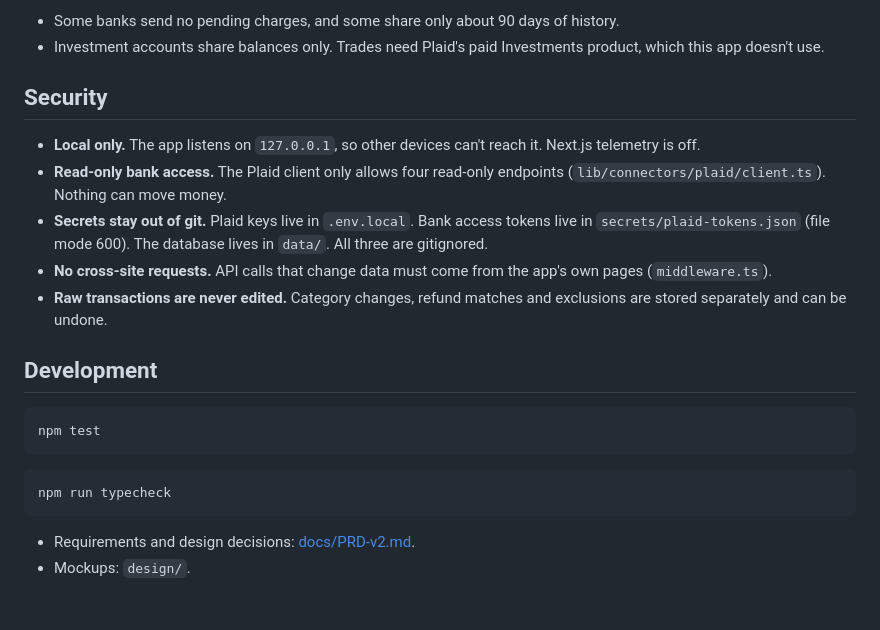
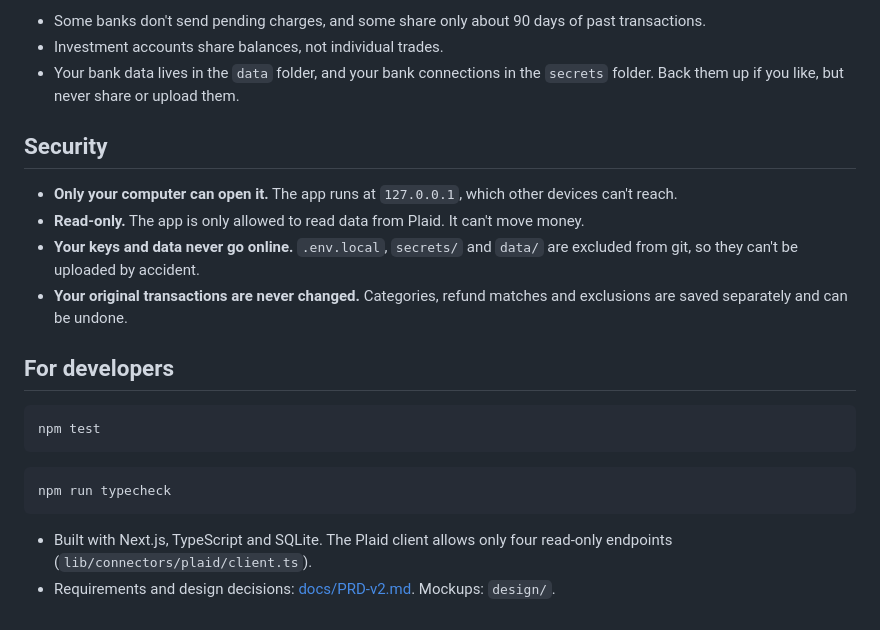
Before and after one commit to rachel-zhong/personal-finance, a Markdown page: README.md, the part around one of its changes. GitHub-like rendering.

````diff
--- a/README.md
+++ b/README.md
@@ -60,16 +112,16 @@ Open **http://127.0.0.1:3001**.
 
-- Some banks send no pending charges, and some share only about 90 days of history.
-- Investment accounts share balances only. Trades need Plaid's paid Investments product, which this app doesn't use.
+- Some banks don't send pending charges, and some share only about 90 days of past transactions.
+- Investment accounts share balances, not individual trades.
+- Your bank data lives in the `data` folder, and your bank connections in the `secrets` folder. Back them up if you like, but never share or upload them.
 
 ## Security
 
-- **Local only.** The app listens on `127.0.0.1`, so other devices can't reach it. Next.js telemetry is off.
-- **Read-only bank access.** The Plaid client only allows four read-only endpoints (`lib/connectors/plaid/client.ts`). Nothing can move money.
-- **Secrets stay out of git.** Plaid keys live in `.env.local`. Bank access tokens live in `secrets/plaid-tokens.json` (file mode 600). The database lives in `data/`. All three are gitignored.
-- **No cross-site requests.** API calls that change data must come from the app's own pages (`middleware.ts`).
-- **Raw transactions are never edited.** Category changes, refund matches and exclusions are stored separately and can be undone.
+- **Only your computer can open it.** The app runs at `127.0.0.1`, which other devices can't reach.
+- **Read-only.** The app is only allowed to read data from Plaid. It can't move money.
+- **Your keys and data never go online.** `.env.local`, `secrets/` and `data/` are excluded from git, so they can't be uploaded by accident.
+- **Your original transactions are never changed.** Categories, refund matches and exclusions are saved separately and can be undone.
 
-## Development
+## For developers
 
 ```bash
 npm test
@@ -79,5 +131,5 @@ npm test
 npm run typecheck
 ```
 
-- Requirements and design decisions: [docs/PRD-v2.md](docs/PRD-v2.md).
-- Mockups: `design/`.
+- Built with Next.js, TypeScript and SQLite. The Plaid client allows only four read-only endpoints (`lib/connectors/plaid/client.ts`).
+- Requirements and design decisions: [docs/PRD-v2.md](docs/PRD-v2.md). Mockups: `design/`.
````
Also changed, not shown: other parts of README.md (+82 -30 lines), docs/screenshots/refunds.png (added).
